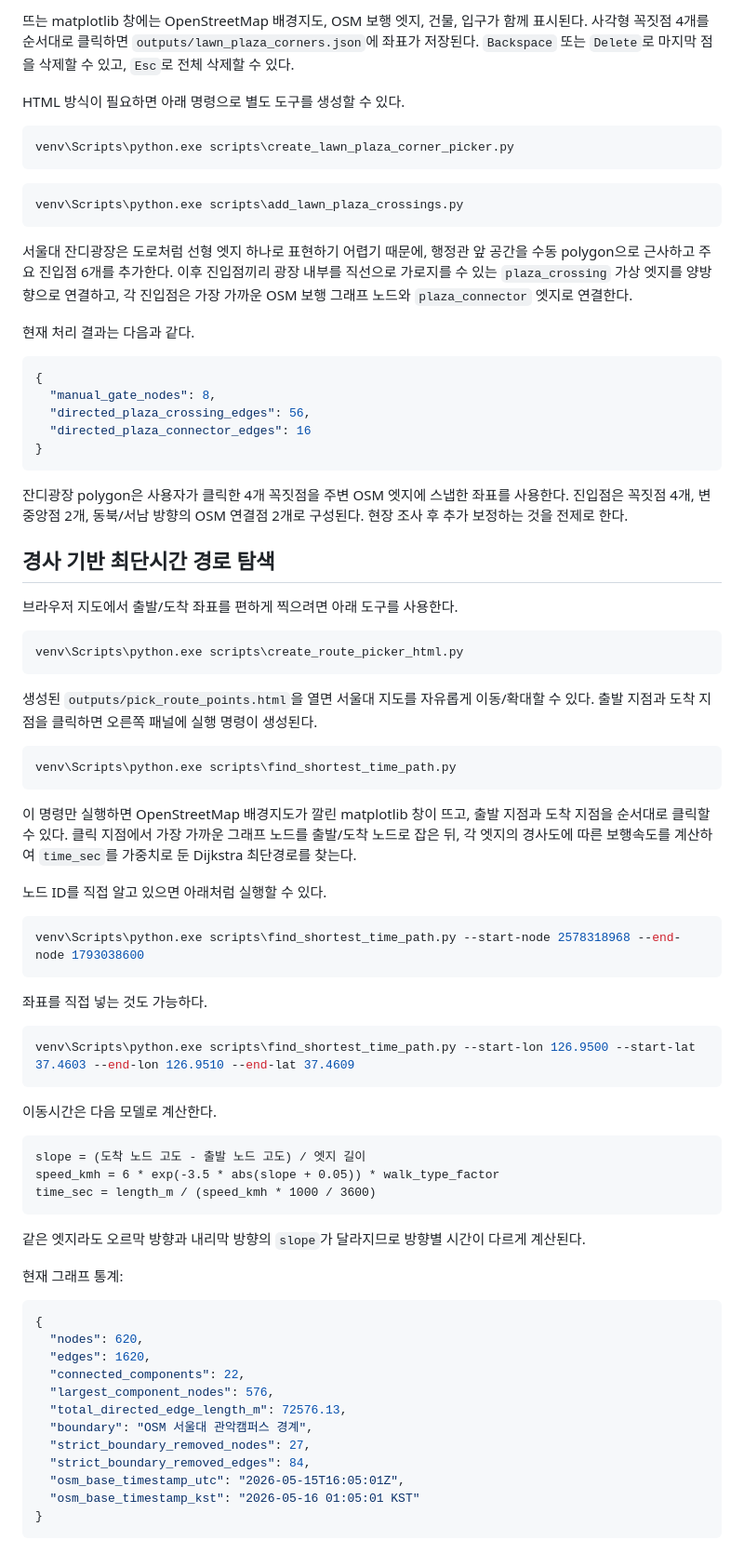
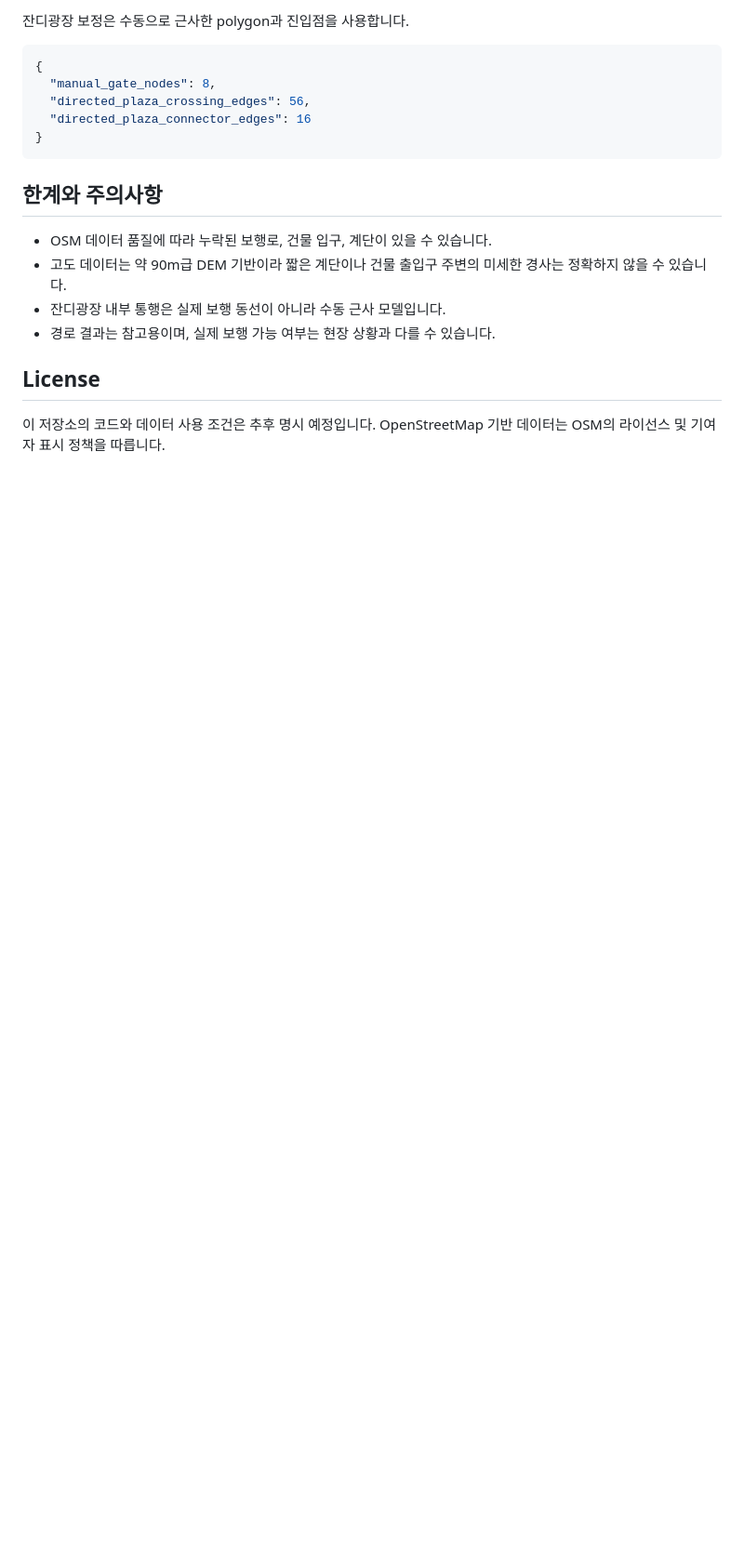
Before and after one commit to seaotter316/snu-walking-time-router, a Markdown page: README.md, the part around one of its changes. Shown at 93% size. Rendered like a GitHub page; blank space fills up the shorter version.

````diff
--- a/README.md
+++ b/README.md
@@ -101,25 +149,4 @@ venv\Scripts\python.exe scripts\pick_lawn_plaza_corners_matplotlib.py
-뜨는 matplotlib 창에는 OpenStreetMap 배경지도, OSM 보행 엣지, 건물, 입구가 함께
-표시된다. 사각형 꼭짓점 4개를 순서대로 클릭하면
-`outputs/lawn_plaza_corners.json`에 좌표가 저장된다. `Backspace` 또는 `Delete`로
-마지막 점을 삭제할 수 있고, `Esc`로 전체 삭제할 수 있다.
-
-HTML 방식이 필요하면 아래 명령으로 별도 도구를 생성할 수 있다.
-
-```powershell
-venv\Scripts\python.exe scripts\create_lawn_plaza_corner_picker.py
-```
-
-```powershell
-venv\Scripts\python.exe scripts\add_lawn_plaza_crossings.py
-```
-
-서울대 잔디광장은 도로처럼 선형 엣지 하나로 표현하기 어렵기 때문에, 행정관 앞
-공간을 수동 polygon으로 근사하고 주요 진입점 6개를 추가한다. 이후 진입점끼리
-광장 내부를 직선으로 가로지를 수 있는 `plaza_crossing` 가상 엣지를 양방향으로
-연결하고, 각 진입점은 가장 가까운 OSM 보행 그래프 노드와 `plaza_connector`
-엣지로 연결한다.
-
-현재 처리 결과는 다음과 같다.
+잔디광장 보정은 수동으로 근사한 polygon과 진입점을 사용합니다.
 
 ```json
 {
@@ -129,66 +156,13 @@ venv\Scripts\python.exe scripts\add_lawn_plaza_crossings.py
 }
 ```
 
-잔디광장 polygon은 사용자가 클릭한 4개 꼭짓점을 주변 OSM 엣지에 스냅한 좌표를
-사용한다. 진입점은 꼭짓점 4개, 변 중앙점 2개, 동북/서남 방향의 OSM 연결점 2개로
-구성된다. 현장 조사 후 추가 보정하는 것을 전제로 한다.
+## 한계와 주의사항
 
-## 경사 기반 최단시간 경로 탐색
+- OSM 데이터 품질에 따라 누락된 보행로, 건물 입구, 계단이 있을 수 있습니다.
+- 고도 데이터는 약 90m급 DEM 기반이라 짧은 계단이나 건물 출입구 주변의 미세한 경사는 정확하지 않을 수 있습니다.
+- 잔디광장 내부 통행은 실제 보행 동선이 아니라 수동 근사 모델입니다.
+- 경로 결과는 참고용이며, 실제 보행 가능 여부는 현장 상황과 다를 수 있습니다.
 
-브라우저 지도에서 출발/도착 좌표를 편하게 찍으려면 아래 도구를 사용한다.
+## License
 
-```powershell
-venv\Scripts\python.exe scripts\create_route_picker_html.py
-```
-
-생성된 `outputs/pick_route_points.html`을 열면 서울대 지도를 자유롭게 이동/확대할 수
-있다. 출발 지점과 도착 지점을 클릭하면 오른쪽 패널에 실행 명령이 생성된다.
-
-```powershell
-venv\Scripts\python.exe scripts\find_shortest_time_path.py
-```
-
-이 명령만 실행하면 OpenStreetMap 배경지도가 깔린 matplotlib 창이 뜨고, 출발 지점과
-도착 지점을 순서대로 클릭할 수 있다. 클릭 지점에서 가장 가까운 그래프 노드를
-출발/도착 노드로 잡은 뒤, 각 엣지의
-경사도에 따른 보행속도를 계산하여 `time_sec`를 가중치로 둔 Dijkstra 최단경로를 찾는다.
-
-노드 ID를 직접 알고 있으면 아래처럼 실행할 수 있다.
-
-```powershell
-venv\Scripts\python.exe scripts\find_shortest_time_path.py --start-node 2578318968 --end-node 1793038600
-```
-
-좌표를 직접 넣는 것도 가능하다.
-
-```powershell
-venv\Scripts\python.exe scripts\find_shortest_time_path.py --start-lon 126.9500 --start-lat 37.4603 --end-lon 126.9510 --end-lat 37.4609
-```
-
-이동시간은 다음 모델로 계산한다.
-
-```text
-slope = (도착 노드 고도 - 출발 노드 고도) / 엣지 길이
-speed_kmh = 6 * exp(-3.5 * abs(slope + 0.05)) * walk_type_factor
-time_sec = length_m / (speed_kmh * 1000 / 3600)
-```
-
-같은 엣지라도 오르막 방향과 내리막 방향의 `slope`가 달라지므로 방향별 시간이 다르게
-계산된다.
-
-현재 그래프 통계:
-
-```json
-{
-  "nodes": 620,
-  "edges": 1620,
-  "connected_components": 22,
-  "largest_component_nodes": 576,
-  "total_directed_edge_length_m": 72576.13,
-  "boundary": "OSM 서울대 관악캠퍼스 경계",
-  "strict_boundary_removed_nodes": 27,
-  "strict_boundary_removed_edges": 84,
-  "osm_base_timestamp_utc": "2026-05-15T16:05:01Z",
-  "osm_base_timestamp_kst": "2026-05-16 01:05:01 KST"
-}
-```
+이 저장소의 코드와 데이터 사용 조건은 추후 명시 예정입니다. OpenStreetMap 기반 데이터는 OSM의 라이선스 및 기여자 표시 정책을 따릅니다.
````
Also changed, not shown: other parts of README.md (+117 -69 lines).
